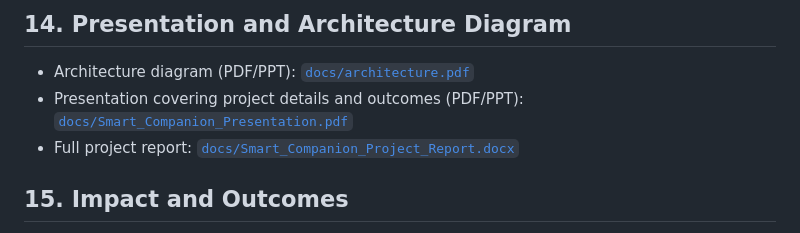
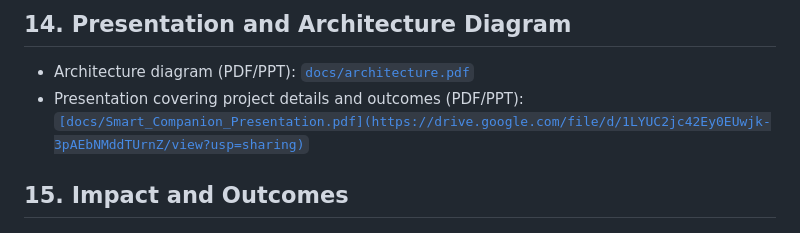
Before and after one commit to Micro-Assistant-Smart-Companion/Smart-Companion, a Markdown page: README.md, the part around the change. Rendered like a GitHub page.

Commit message:
Change presentation link to Google Drive
Updated presentation link to point to Google Drive.

```diff
--- a/README.md
+++ b/README.md
@@ -214,8 +214,8 @@ Third-party components and data keep their own licenses:
 ## 14. Presentation and Architecture Diagram
 
 - Architecture diagram (PDF/PPT): [`docs/architecture.pdf`](docs/architecture.pdf)
-- Presentation covering project details and outcomes (PDF/PPT): [`docs/Smart_Companion_Presentation.pdf`](docs/Smart_Companion_Presentation.pdf)
-- Full project report: [`docs/Smart_Companion_Project_Report.docx`](docs/Smart_Companion_Project_Report.docx)
+- Presentation covering project details and outcomes (PDF/PPT): [`[docs/Smart_Companion_Presentation.pdf](https://drive.google.com/file/d/1LYUC2jc42Ey0EUwjk-3pAEbNMddTUrnZ/view?usp=sharing)`](docs/Smart_Companion_Presentation.pdf)
+
 
 ## 15. Impact and Outcomes
 
```
